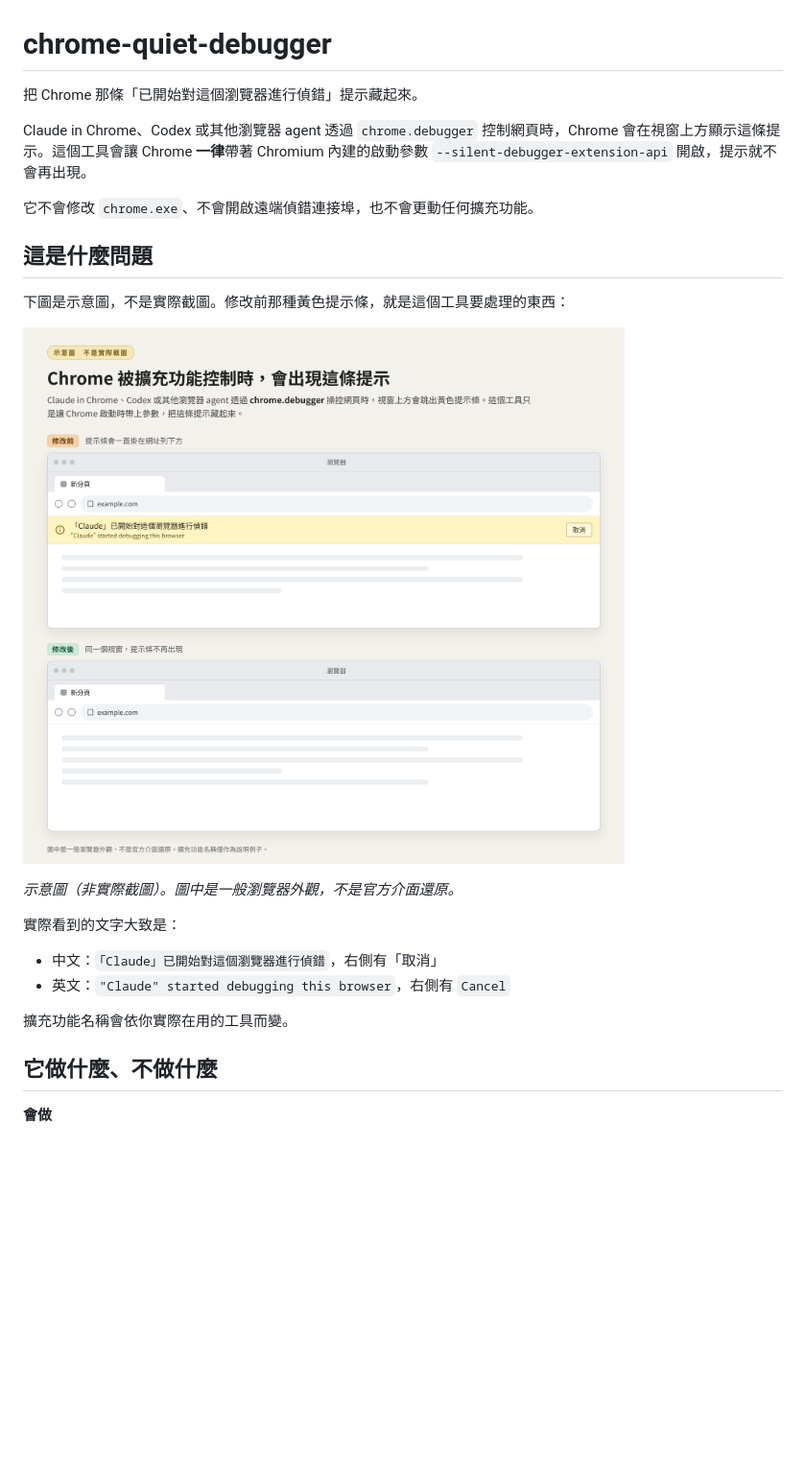
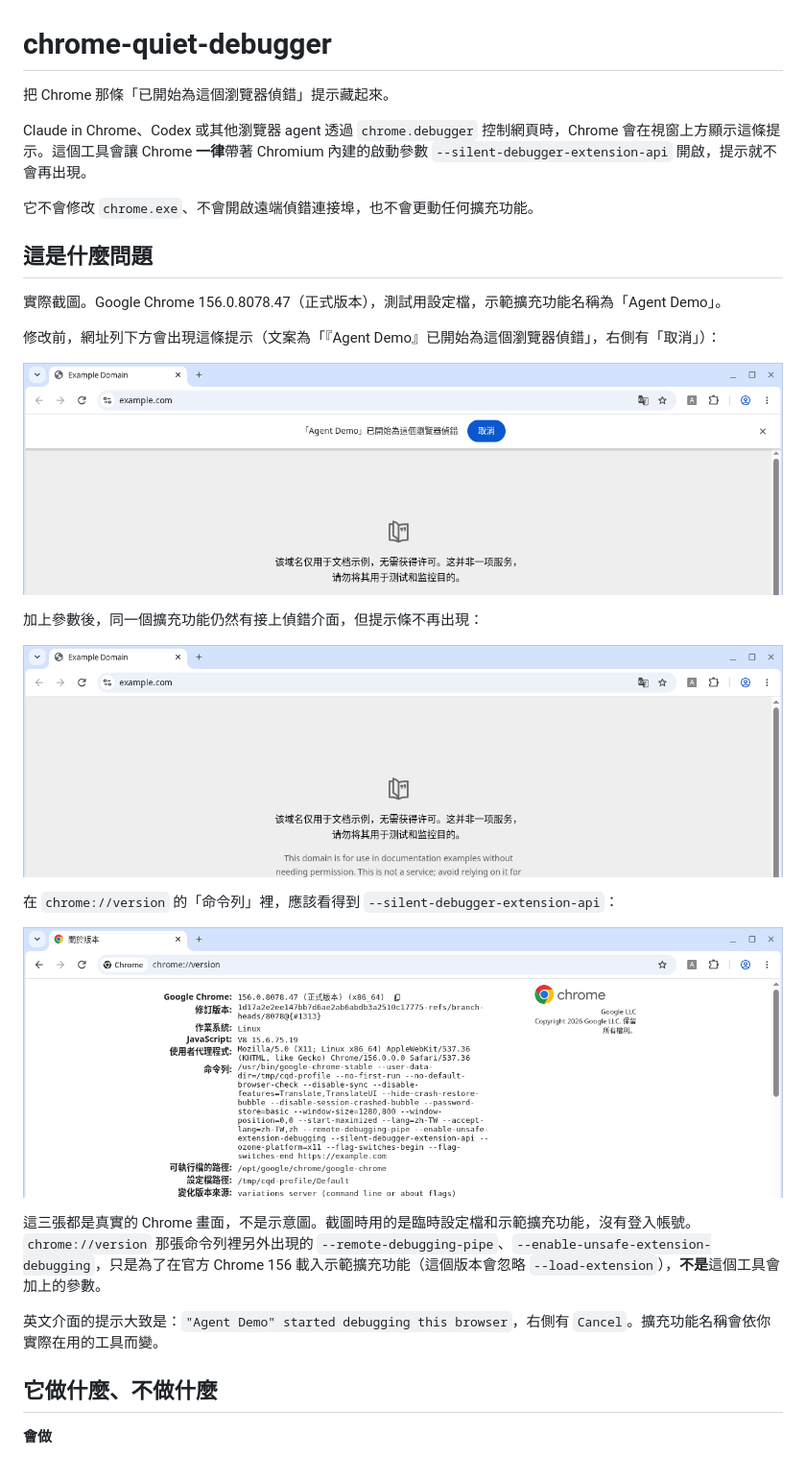
Before and after one commit to stantheman0128/chrome-quiet-debugger, a Markdown page: README.md, the part around one of its changes. Shown at 96% size. GitHub-like rendering; pictures changed too: docs/after.png (added), docs/before-after.png (deleted), docs/before.png (added); blank space fills up the shorter version.

```diff
--- a/README.md
+++ b/README.md
@@ -1,6 +1,6 @@
 # chrome-quiet-debugger
 
-把 Chrome 那條「已開始對這個瀏覽器進行偵錯」提示藏起來。
+把 Chrome 那條「已開始為這個瀏覽器偵錯」提示藏起來。
 
 Claude in Chrome、Codex 或其他瀏覽器 agent 透過 `chrome.debugger` 控制網頁時，Chrome 會在視窗上方顯示這條提示。這個工具會讓 Chrome **一律**帶著 Chromium 內建的啟動參數 `--silent-debugger-extension-api` 開啟，提示就不會再出現。
 
@@ -8,18 +8,23 @@ Claude in Chrome、Codex 或其他瀏覽器 agent 透過 `chrome.debugger` 控
 
 ## 這是什麼問題
 
-下圖是示意圖，不是實際截圖。修改前那種黃色提示條，就是這個工具要處理的東西：
+實際截圖。Google Chrome 156.0.8078.47（正式版本），測試用設定檔，示範擴充功能名稱為「Agent Demo」。
 
-![示意圖：修改前會出現「已開始對這個瀏覽器進行偵錯」提示條，修改後不再出現](docs/before-after.png)
+修改前，網址列下方會出現這條提示（文案為「『Agent Demo』已開始為這個瀏覽器偵錯」，右側有「取消」）：
 
-*示意圖（非實際截圖）。圖中是一般瀏覽器外觀，不是官方介面還原。*
+![修改前：Chrome 顯示「Agent Demo」已開始為這個瀏覽器偵錯](docs/before.png)
 
-實際看到的文字大致是：
+加上參數後，同一個擴充功能仍然有接上偵錯介面，但提示條不再出現：
 
-- 中文：`「Claude」已開始對這個瀏覽器進行偵錯`，右側有「取消」
-- 英文：`"Claude" started debugging this browser`，右側有 `Cancel`
+![修改後：同一個頁面，提示條已消失](docs/after.png)
 
-擴充功能名稱會依你實際在用的工具而變。
+在 `chrome://version` 的「命令列」裡，應該看得到 `--silent-debugger-extension-api`：
+
+![chrome://version 的命令列包含 --silent-debugger-extension-api](docs/version.png)
+
+這三張都是真實的 Chrome 畫面，不是示意圖。截圖時用的是臨時設定檔和示範擴充功能，沒有登入帳號。`chrome://version` 那張命令列裡另外出現的 `--remote-debugging-pipe`、`--enable-unsafe-extension-debugging`，只是為了在官方 Chrome 156 載入示範擴充功能（這個版本會忽略 `--load-extension`），**不是**這個工具會加上的參數。
+
+英文介面的提示大致是：`"Agent Demo" started debugging this browser`，右側有 `Cancel`。擴充功能名稱會依你實際在用的工具而變。
 
 ## 它做什麼、不做什麼
 
```
Also changed, not shown: other parts of README.md (+133 -47 lines), AGENTS.md (added, +81 -0 lines), 2 other files.
